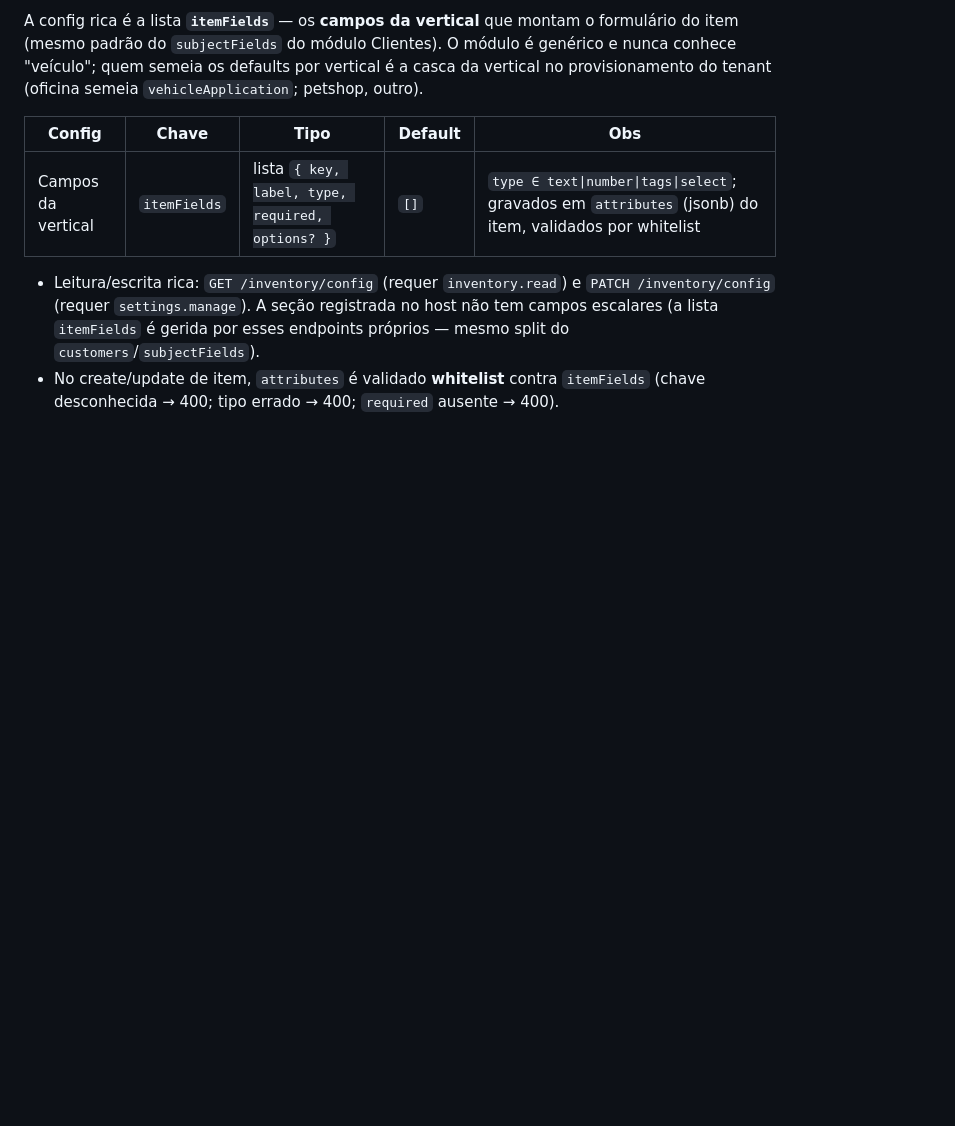
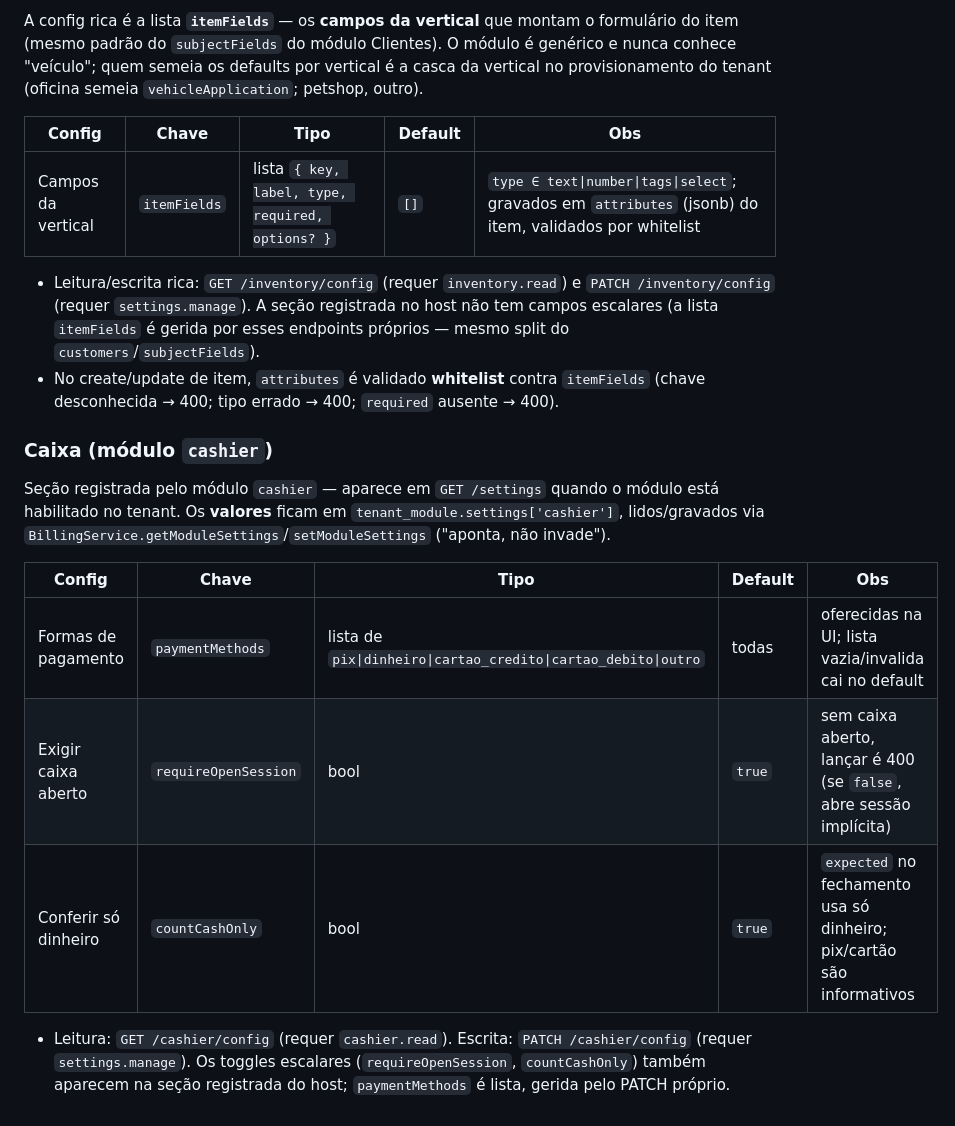
Before and after one commit to orbixSystem/OrbixHub, a Markdown page: docs/configuracao.md, the part around the change. GitHub-like rendering; blank space fills up the shorter version.

```diff
--- a/docs/configuracao.md
+++ b/docs/configuracao.md
@@ -129,4 +129,21 @@ vertical no provisionamento do tenant (oficina semeia `vehicleApplication`; pets
 - No create/update de item, `attributes` é validado **whitelist** contra `itemFields`
   (chave desconhecida → 400; tipo errado → 400; `required` ausente → 400).
 
+### Caixa (módulo `cashier`)
+Seção registrada pelo módulo `cashier` — aparece em `GET /settings` quando o módulo
+está habilitado no tenant. Os **valores** ficam em `tenant_module.settings['cashier']`,
+lidos/gravados via `BillingService.getModuleSettings`/`setModuleSettings` ("aponta, não
+invade").
+
+| Config | Chave | Tipo | Default | Obs |
+|---|---|---|---|---|
+| Formas de pagamento | `paymentMethods` | lista de `pix\|dinheiro\|cartao_credito\|cartao_debito\|outro` | todas | oferecidas na UI; lista vazia/invalida cai no default |
+| Exigir caixa aberto | `requireOpenSession` | bool | `true` | sem caixa aberto, lançar é 400 (se `false`, abre sessão implícita) |
+| Conferir só dinheiro | `countCashOnly` | bool | `true` | `expected` no fechamento usa só dinheiro; pix/cartão são informativos |
+
+- Leitura: `GET /cashier/config` (requer `cashier.read`). Escrita:
+  `PATCH /cashier/config` (requer `settings.manage`). Os toggles escalares
+  (`requireOpenSession`, `countCashOnly`) também aparecem na seção registrada do host;
+  `paymentMethods` é lista, gerida pelo PATCH próprio.
+
 <!-- Próximos módulos: registrem e documentem a subseção de config de cada um aqui. -->
```
Also changed, not shown: docs/modulos-v1.md (+1 -1 lines), 1 other file.
